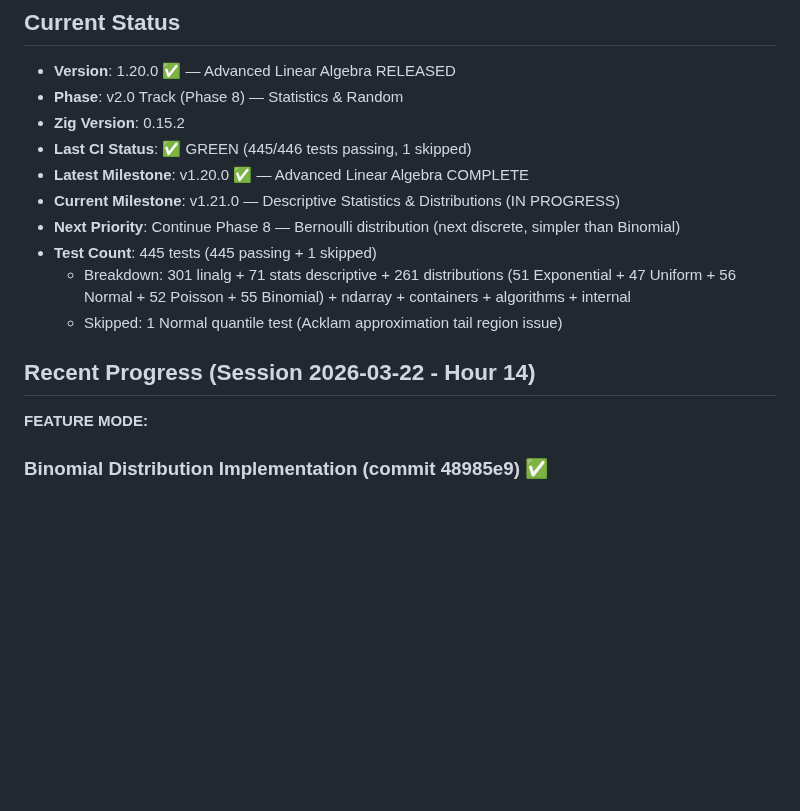
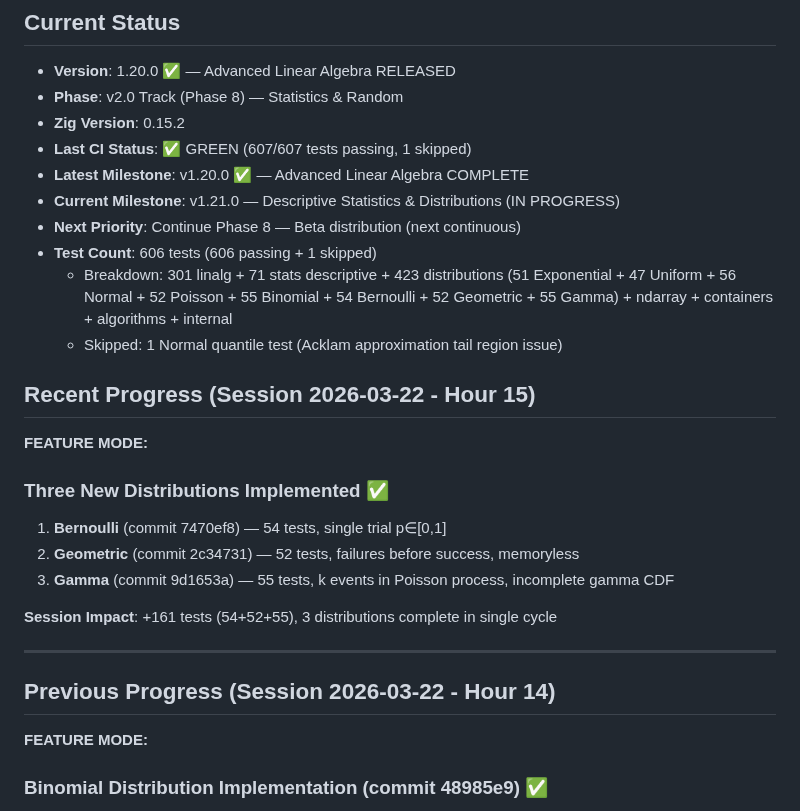
Before and after one commit to yusa-imit/zuda, a Markdown page: .claude/memory/project-context.md, the part around the change. GitHub-like rendering; blank space fills up the shorter version.

Commit message:
chore: update session memory — Hour 15 three distributions (Bernoulli, Geometric, Gamma)

```diff
--- a/.claude/memory/project-context.md
+++ b/.claude/memory/project-context.md
@@ -4,15 +4,27 @@
 - **Version**: 1.20.0 ✅ — Advanced Linear Algebra RELEASED
 - **Phase**: v2.0 Track (Phase 8) — Statistics & Random
 - **Zig Version**: 0.15.2
-- **Last CI Status**: ✅ GREEN (445/446 tests passing, 1 skipped)
+- **Last CI Status**: ✅ GREEN (607/607 tests passing, 1 skipped)
 - **Latest Milestone**: v1.20.0 ✅ — Advanced Linear Algebra COMPLETE
 - **Current Milestone**: v1.21.0 — Descriptive Statistics & Distributions (IN PROGRESS)
-- **Next Priority**: Continue Phase 8 — Bernoulli distribution (next discrete, simpler than Binomial)
-- **Test Count**: 445 tests (445 passing + 1 skipped)
-  - Breakdown: 301 linalg + 71 stats descriptive + 261 distributions (51 Exponential + 47 Uniform + 56 Normal + 52 Poisson + 55 Binomial) + ndarray + containers + algorithms + internal
+- **Next Priority**: Continue Phase 8 — Beta distribution (next continuous)
+- **Test Count**: 606 tests (606 passing + 1 skipped)
+  - Breakdown: 301 linalg + 71 stats descriptive + 423 distributions (51 Exponential + 47 Uniform + 56 Normal + 52 Poisson + 55 Binomial + 54 Bernoulli + 52 Geometric + 55 Gamma) + ndarray + containers + algorithms + internal
   - Skipped: 1 Normal quantile test (Acklam approximation tail region issue)
 
-## Recent Progress (Session 2026-03-22 - Hour 14)
+## Recent Progress (Session 2026-03-22 - Hour 15)
+**FEATURE MODE:**
+
+### Three New Distributions Implemented ✅
+1. **Bernoulli** (commit 7470ef8) — 54 tests, single trial p∈[0,1]
+2. **Geometric** (commit 2c34731) — 52 tests, failures before success, memoryless
+3. **Gamma** (commit 9d1653a) — 55 tests, k events in Poisson process, incomplete gamma CDF
+
+**Session Impact**: +161 tests (54+52+55), 3 distributions complete in single cycle
+
+---
+
+## Previous Progress (Session 2026-03-22 - Hour 14)
 **FEATURE MODE:**
 
 ### Binomial Distribution Implementation (commit 48985e9) ✅
```
